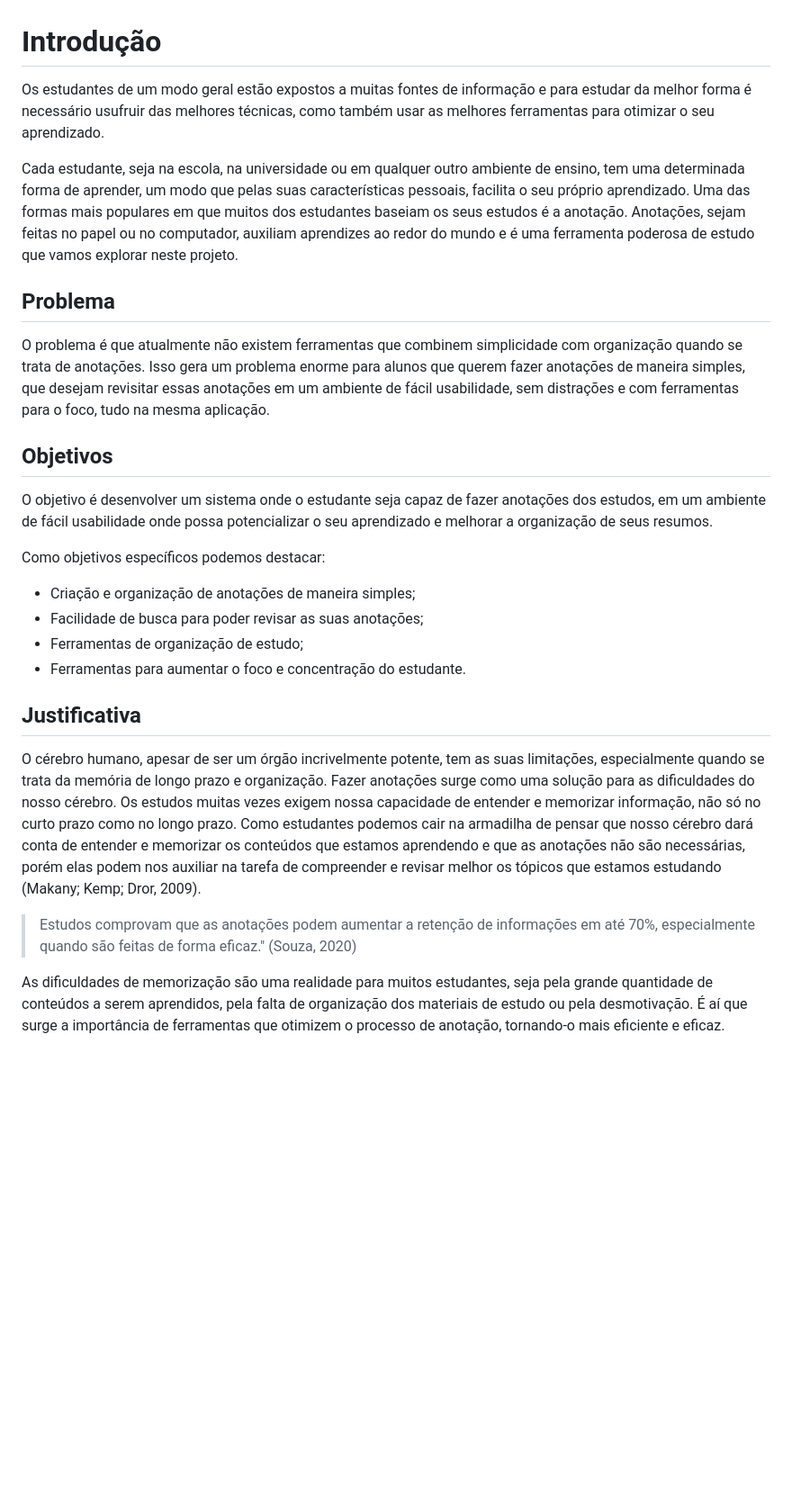
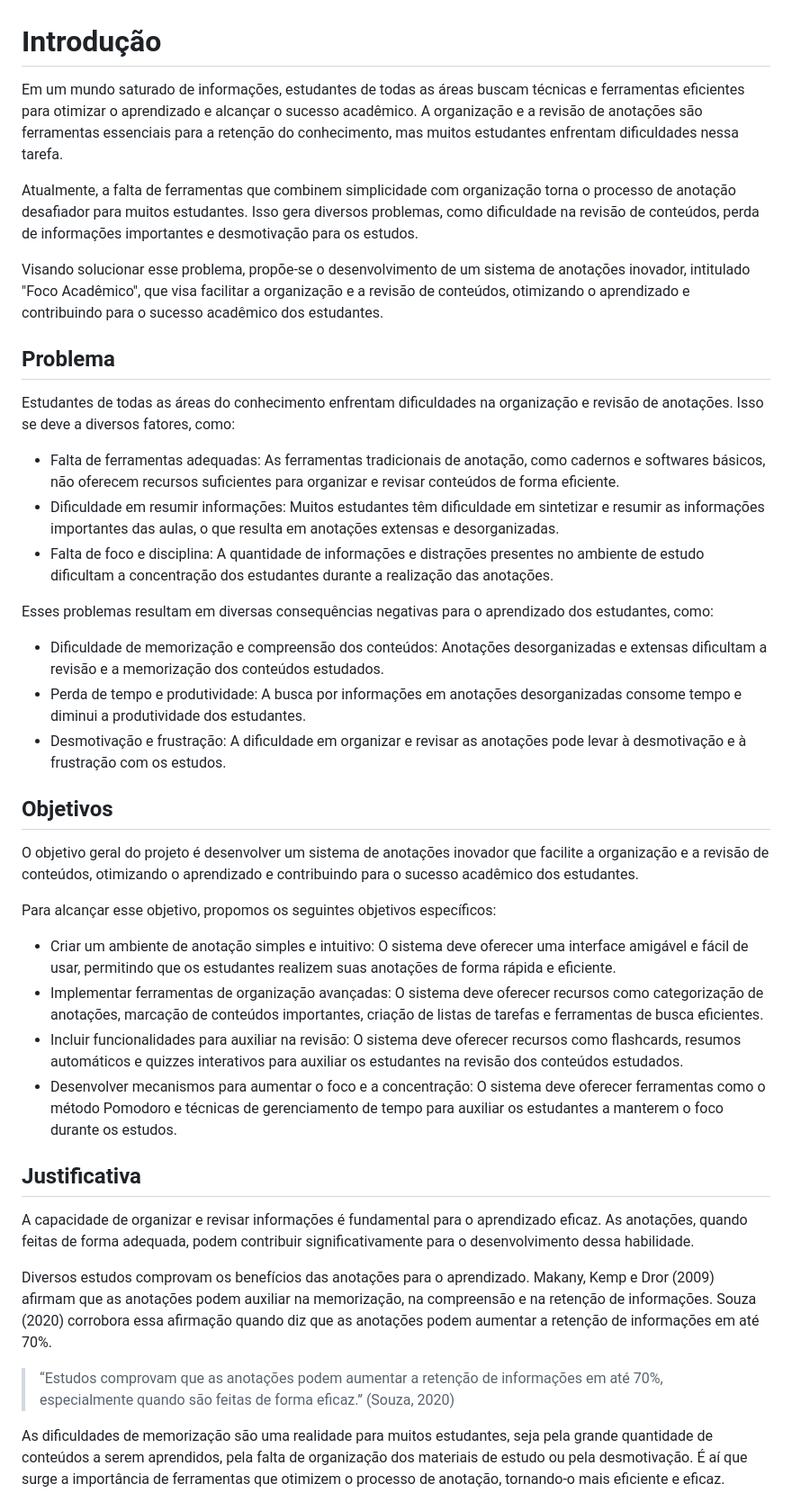
Before and after one commit to ICEI-PUC-Minas-PMV-ADS/pmv-ads-2024-1-e1-proj-web-t5-pmv-ads-2024-1-e1-projfocoacademico, a Markdown page: documentos/01-Documentação de Contexto.md, the part around one of its changes. Shown at 90% size. GitHub-like rendering; blank space fills up the shorter version.

Commit message:
Atualização de Documentação de Contexto com correções da primeira etapa

```diff
--- a/documentos/01-Documentação de Contexto.md
+++ b/documentos/01-Documentação de Contexto.md
@@ -1,28 +1,39 @@
 # Introdução
 
-Os estudantes de um modo geral estão expostos a muitas fontes de informação e para estudar da melhor forma é necessário usufruir das melhores técnicas, como também usar as melhores ferramentas para otimizar o seu aprendizado.
+Em um mundo saturado de informações, estudantes de todas as áreas buscam técnicas e ferramentas eficientes para otimizar o aprendizado e alcançar o sucesso acadêmico. A organização e a revisão de anotações são ferramentas essenciais para a retenção do conhecimento, mas muitos estudantes enfrentam dificuldades nessa tarefa.
 
-Cada estudante, seja na escola, na universidade ou em qualquer outro ambiente de ensino, tem uma determinada forma de aprender, um modo que pelas suas características pessoais, facilita o seu próprio aprendizado. Uma das formas mais populares em que muitos dos estudantes baseiam os seus estudos é a anotação. Anotações, sejam feitas no papel ou no computador, auxiliam aprendizes ao redor do mundo e é uma ferramenta poderosa de estudo que vamos explorar neste projeto.
+Atualmente, a falta de ferramentas que combinem simplicidade com organização torna o processo de anotação desafiador para muitos estudantes. Isso gera diversos problemas, como dificuldade na revisão de conteúdos, perda de informações importantes e desmotivação para os estudos.
+
+Visando solucionar esse problema, propõe-se o desenvolvimento de um sistema de anotações inovador, intitulado "Foco Acadêmico", que visa facilitar a organização e a revisão de conteúdos, otimizando o aprendizado e contribuindo para o sucesso acadêmico dos estudantes.
 
 ## Problema
-O problema é que atualmente não existem ferramentas que combinem simplicidade com organização quando se trata de anotações. Isso gera um problema enorme para alunos que querem fazer anotações de maneira simples, que desejam revisitar essas anotações em um ambiente de fácil usabilidade, sem distrações e com ferramentas para o foco, tudo na mesma aplicação.
+Estudantes de todas as áreas do conhecimento enfrentam dificuldades na organização e revisão de anotações. Isso se deve a diversos fatores, como:
+- Falta de ferramentas adequadas: As ferramentas tradicionais de anotação, como cadernos e softwares básicos, não oferecem recursos suficientes para organizar e revisar conteúdos de forma eficiente.
+- Dificuldade em resumir informações: Muitos estudantes têm dificuldade em sintetizar e resumir as informações importantes das aulas, o que resulta em anotações extensas e desorganizadas.
+- Falta de foco e disciplina: A quantidade de informações e distrações presentes no ambiente de estudo dificultam a concentração dos estudantes durante a realização das anotações.
+
+Esses problemas resultam em diversas consequências negativas para o aprendizado dos estudantes, como:
+- Dificuldade de memorização e compreensão dos conteúdos: Anotações desorganizadas e extensas dificultam a revisão e a memorização dos conteúdos estudados.
+- Perda de tempo e produtividade: A busca por informações em anotações desorganizadas consome tempo e diminui a produtividade dos estudantes.
+- Desmotivação e frustração: A dificuldade em organizar e revisar as anotações pode levar à desmotivação e à frustração com os estudos.
 
 ## Objetivos
 
-O objetivo é desenvolver um sistema onde o estudante seja capaz de fazer anotações dos estudos, em um ambiente de fácil usabilidade onde possa potencializar o seu aprendizado e melhorar a organização de seus resumos.
+O objetivo geral do projeto é desenvolver um sistema de anotações inovador que facilite a organização e a revisão de conteúdos, otimizando o aprendizado e contribuindo para o sucesso acadêmico dos estudantes.
 
-Como objetivos específicos podemos destacar:
-
-- Criação e organização de anotações de maneira simples;
-- Facilidade de busca para poder revisar as suas anotações;
-- Ferramentas de organização de estudo;
-- Ferramentas para aumentar o foco e concentração do estudante.
+Para alcançar esse objetivo, propomos os seguintes objetivos específicos:
+- Criar um ambiente de anotação simples e intuitivo: O sistema deve oferecer uma interface amigável e fácil de usar, permitindo que os estudantes realizem suas anotações de forma rápida e eficiente.
+- Implementar ferramentas de organização avançadas: O sistema deve oferecer recursos como categorização de anotações, marcação de conteúdos importantes, criação de listas de tarefas e ferramentas de busca eficientes.
+- Incluir funcionalidades para auxiliar na revisão: O sistema deve oferecer recursos como flashcards, resumos automáticos e quizzes interativos para auxiliar os estudantes na revisão dos conteúdos estudados.
+- Desenvolver mecanismos para aumentar o foco e a concentração: O sistema deve oferecer ferramentas como o método Pomodoro e técnicas de gerenciamento de tempo para auxiliar os estudantes a manterem o foco durante os estudos.
 
 ## Justificativa
 
-O cérebro humano, apesar de ser um órgão incrivelmente potente, tem as suas limitações, especialmente quando se trata da memória de longo prazo e organização. Fazer anotações surge como uma solução para as dificuldades do nosso cérebro. Os estudos muitas vezes exigem nossa capacidade de entender e memorizar informação, não só no curto prazo como no longo prazo. Como estudantes podemos cair na armadilha de pensar que nosso cérebro dará conta de entender e memorizar os conteúdos que estamos aprendendo e que as anotações não são necessárias, porém elas podem nos auxiliar na tarefa de compreender e revisar melhor os tópicos que estamos estudando (Makany; Kemp; Dror, 2009).
+A capacidade de organizar e revisar informações é fundamental para o aprendizado eficaz. As anotações, quando feitas de forma adequada, podem contribuir significativamente para o desenvolvimento dessa habilidade.
 
-> Estudos comprovam que as anotações podem aumentar a retenção de informações em até 70%, especialmente quando são feitas de forma eficaz." (Souza, 2020)
+Diversos estudos comprovam os benefícios das anotações para o aprendizado. Makany, Kemp e Dror (2009) afirmam que as anotações podem auxiliar na memorização, na compreensão e na retenção de informações. Souza (2020) corrobora essa afirmação quando diz que as anotações podem aumentar a retenção de informações em até 70%.
+
+> “Estudos comprovam que as anotações podem aumentar a retenção de informações em até 70%, especialmente quando são feitas de forma eficaz.” (Souza, 2020)
 
 As dificuldades de memorização são uma realidade para muitos estudantes, seja pela grande quantidade de conteúdos a serem aprendidos, pela falta de organização dos materiais de estudo ou pela desmotivação. É aí que surge a importância de ferramentas que otimizem o processo de anotação, tornando-o mais eficiente e eficaz.
 
```
Also changed, not shown: other parts of documentos/01-Documentação de Contexto.md (+27 -3 lines).
